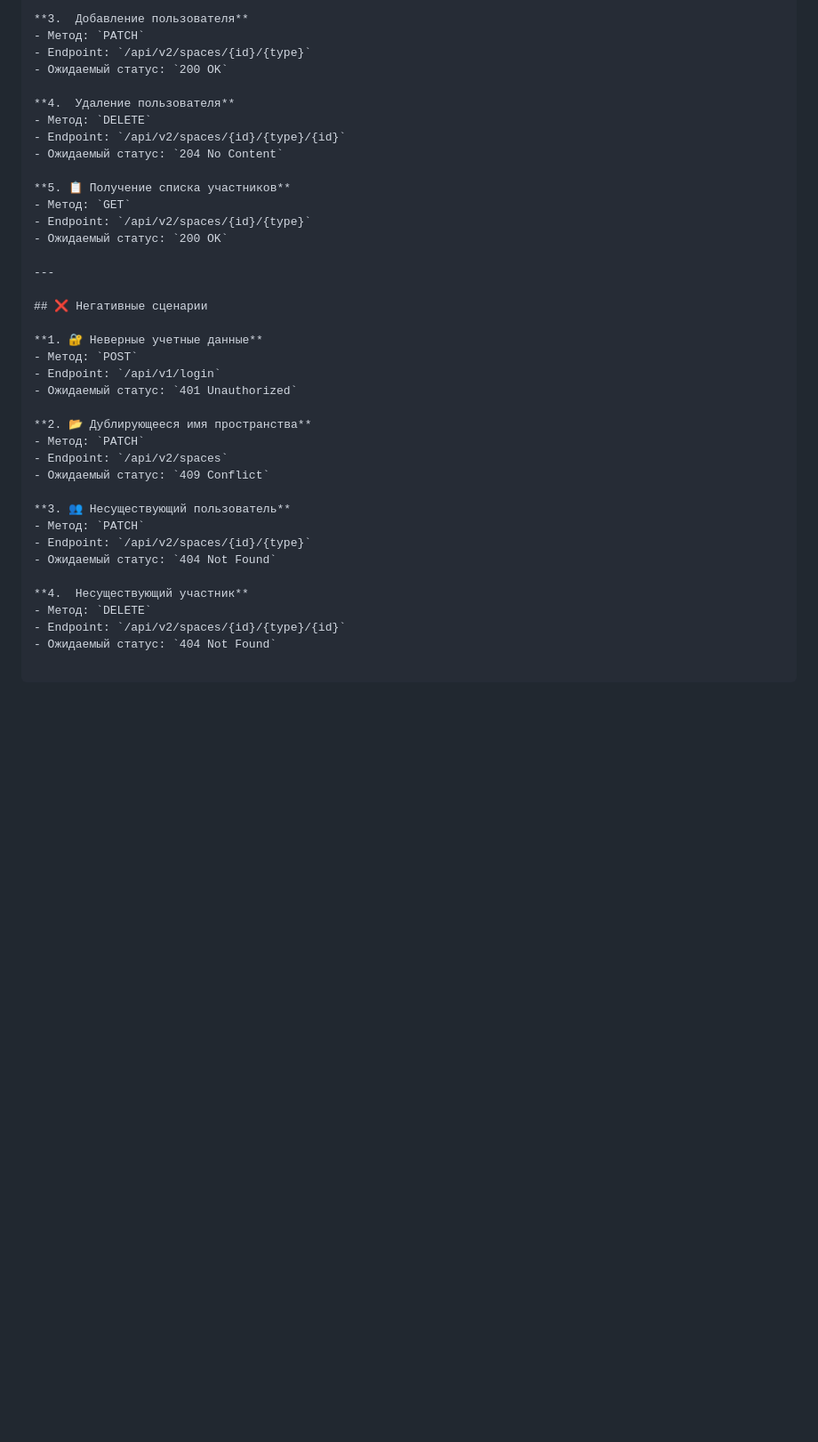
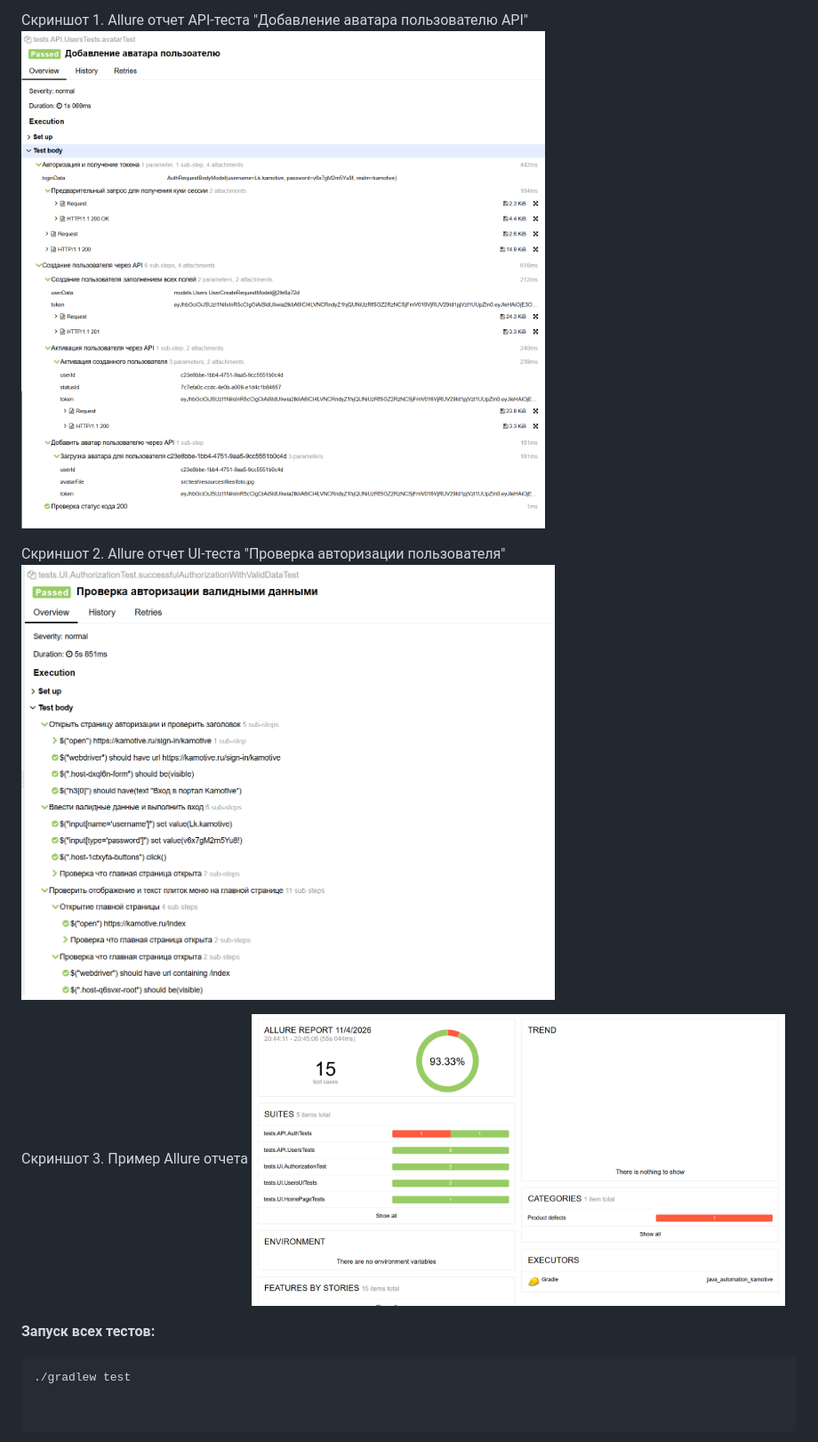
Before and after one commit to aveanip/java_automation_kamotive, a Markdown page: README.md, the part around one of its changes. Shown at 89% size. Rendered like a GitHub page; pictures changed too: notifications/allure report.png (added), notifications/test-example.png (added), notifications/test_UI.png (added); blank space fills up the shorter version.

````diff
--- a/README.md
+++ b/README.md
@@ -46,39 +66,15 @@
 
-**3.  Добавление пользователя**
-- Метод: `PATCH`
-- Endpoint: `/api/v2/spaces/{id}/{type}`
-- Ожидаемый статус: `200 OK`
+Скриншот 1. Allure отчет API-теста "Добавление аватара пользователю API"
+<img src="notifications/test-example.png" alt="Allure Report" width="600">
 
-**4. ️ Удаление пользователя**
-- Метод: `DELETE`
-- Endpoint: `/api/v2/spaces/{id}/{type}/{id}`
-- Ожидаемый статус: `204 No Content`
+Скриншот 2. Allure отчет UI-теста "Проверка авторизации пользователя"
+<img src="notifications/test_UI.png" alt="Allure Report" width="600">
 
-**5. 📋 Получение списка участников**
-- Метод: `GET`
-- Endpoint: `/api/v2/spaces/{id}/{type}`
-- Ожидаемый статус: `200 OK`
+Скриншот 3. Пример Allure отчета
+<img src="notifications/allure report.png" alt="Allure Report" width="600">
 
----
 
-## ❌ Негативные сценарии
 
-**1. 🔐 Неверные учетные данные**
-- Метод: `POST`
-- Endpoint: `/api/v1/login`
-- Ожидаемый статус: `401 Unauthorized`
-
-**2. 📂 Дублирующееся имя пространства**
-- Метод: `PATCH`
-- Endpoint: `/api/v2/spaces`
-- Ожидаемый статус: `409 Conflict`
-
-**3. 👥 Несуществующий пользователь**
-- Метод: `PATCH`
-- Endpoint: `/api/v2/spaces/{id}/{type}`
-- Ожидаемый статус: `404 Not Found`
-
-**4. ️ Несуществующий участник**
-- Метод: `DELETE`
-- Endpoint: `/api/v2/spaces/{id}/{type}/{id}`
-- Ожидаемый статус: `404 Not Found`
+**Запуск всех тестов:**
+```bash
+./gradlew test
````
Also changed, not shown: other parts of README.md (+38 -18 lines), 5 other files.
